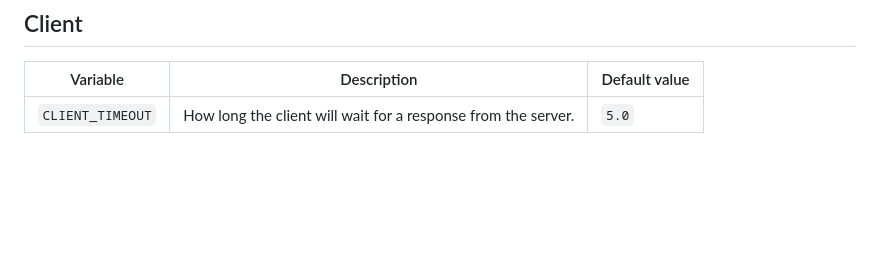
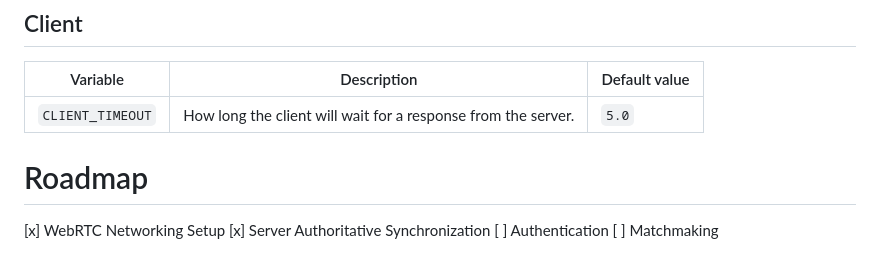
Before and after one commit to bryanmylee/godot-multiplayer, a Markdown page: README.md, the part around the change. Drawn GitHub-style; blank space fills up the shorter version.

Commit message:
readme: add roadmap

```diff
--- a/README.md
+++ b/README.md
@@ -57,3 +57,10 @@ The universal interface for both servers and clients.
 | Variable         | Description                                                   | Default value |
 | ---------------- | ------------------------------------------------------------- | ------------- |
 | `CLIENT_TIMEOUT` | How long the client will wait for a response from the server. | `5.0`         |
+
+# Roadmap
+
+[x] WebRTC Networking Setup
+[x] Server Authoritative Synchronization
+[ ] Authentication
+[ ] Matchmaking
```
